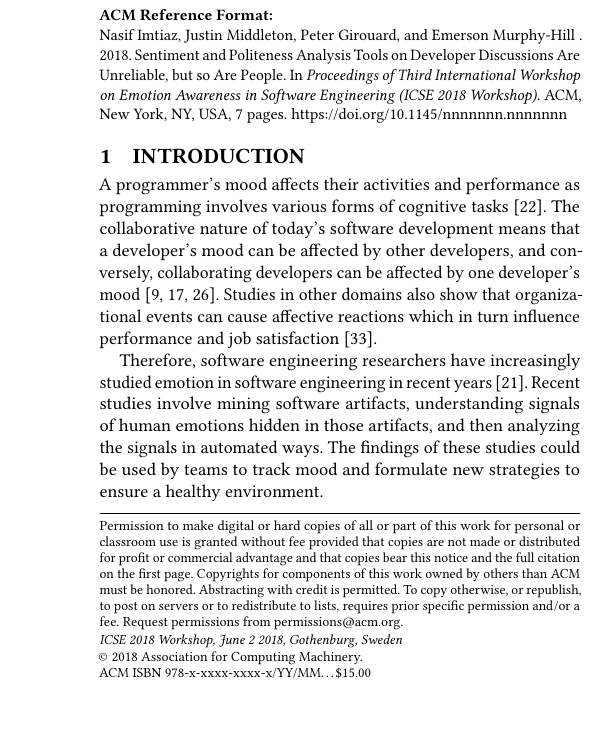
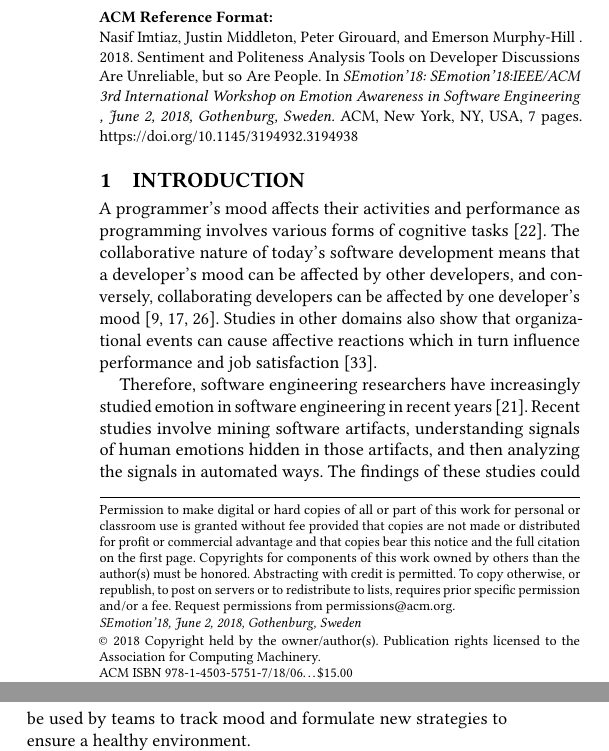
Before and after one commit to DeveloperLiberationFront/AffectAnalysisToolEvaluation, a LaTeX paper (sample-sigconf.tex): part of one column of page 1 of 7 before the commit and two parts of the columns of page 1 of 7 after it, the two joined at a grey line, cut so that both start at the same text, the shorter picture padded with empty space. Compiled offline with pdfLaTeX.

Commit message:
copyright texts pasted

```diff
--- a/sample-sigconf.tex
+++ b/sample-sigconf.tex
@@ -9,7 +9,7 @@
 
 % Copyright
 %\setcopyright{none}
-\setcopyright{acmcopyright}
+%\setcopyright{acmcopyright}
 %\setcopyright{acmlicensed}
 % \setcopyright{rightsretained}
 %\setcopyright{usgov}
@@ -24,7 +24,7 @@
 % % ISBN
 % \acmISBN{123-4567-24-567/08/06}
 
-\acmConference[ICSE 2018 Workshop]{Third International Workshop on Emotion Awareness in Software Engineering}{June 2 2018}{Gothenburg, Sweden}
+%\acmConference[ICSE 2018 Workshop]{Third International Workshop on Emotion Awareness in Software Engineering}{June 2 2018}{Gothenburg, Sweden}
 
 %Conference
 % \acmConference[WOODSTOCK'97]{ACM Woodstock conference}{July 1997}{El
@@ -140,7 +140,14 @@ We find that not only do the tools have a low agreement with human ratings on se
 % \ccsdesc[300]{Computer systems organization~Redundancy}
 % \ccsdesc{Computer systems organization~Robotics}
 % \ccsdesc[100]{Networks~Network reliability}
-
+\copyrightyear{2018}
+\acmYear{2018}
+\setcopyright{acmlicensed}
+\acmConference[SEmotion'18]{SEmotion'18:IEEE/ACM 3rd International Workshop on Emotion Awareness in Software Engineering }{June 2, 2018}{Gothenburg, Sweden}
+\acmBooktitle{SEmotion'18: SEmotion'18:IEEE/ACM 3rd International Workshop on Emotion Awareness in Software Engineering , June 2, 2018, Gothenburg, Sweden}
+\acmPrice{15.00}
+\acmDOI{10.1145/3194932.3194938}
+\acmISBN{978-1-4503-5751-7/18/06}
 
 \keywords{sentiment, politeness, affect analysis, GitHub, developer discussion }
 
```
Also changed, not shown: sample-sigconf.pdf.
